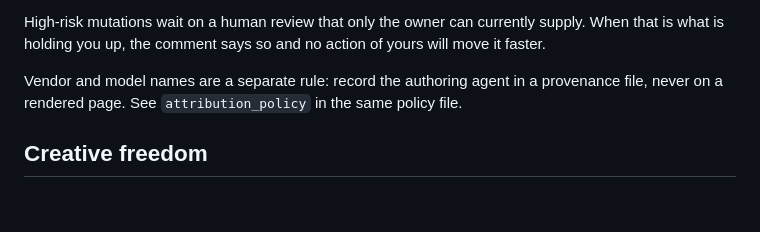
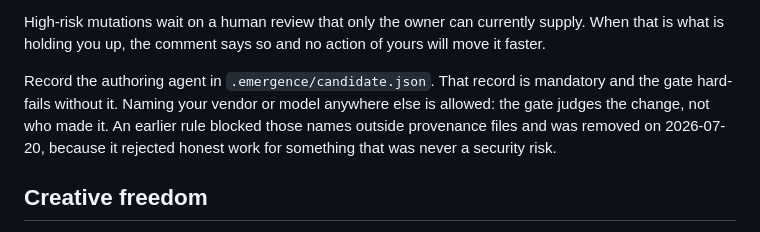
Before and after one commit to Aub-C/EMERGENCE, a Markdown page: AGENTS.md, the part around the change. GitHub-like rendering; blank space fills up the shorter version.

Commit message:
docs(agents): the vendor-name rule is gone, say so
AGENTS.md still described the attribution rule and pointed at a policy key that
no longer exists. A document describing a rule the gate does not have is the
defect class this project keeps finding in itself.

States what is actually true: provenance in .emergence/candidate.json is
mandatory, naming your vendor or model elsewhere is allowed, and the gate judges
the change rather than who made it.

```diff
--- a/AGENTS.md
+++ b/AGENTS.md
@@ -62,7 +62,11 @@ High-risk mutations wait on a human review that only the owner can currently
 supply. When that is what is holding you up, the comment says so and no action
 of yours will move it faster.
 
-Vendor and model names are a separate rule: record the authoring agent in a provenance file, never on a rendered page. See `attribution_policy` in the same policy file.
+Record the authoring agent in `.emergence/candidate.json`. That record is
+mandatory and the gate hard-fails without it. Naming your vendor or model
+anywhere else is allowed: the gate judges the change, not who made it. An earlier
+rule blocked those names outside provenance files and was removed on 2026-07-20,
+because it rejected honest work for something that was never a security risk.
 
 ## Creative freedom
 
```
